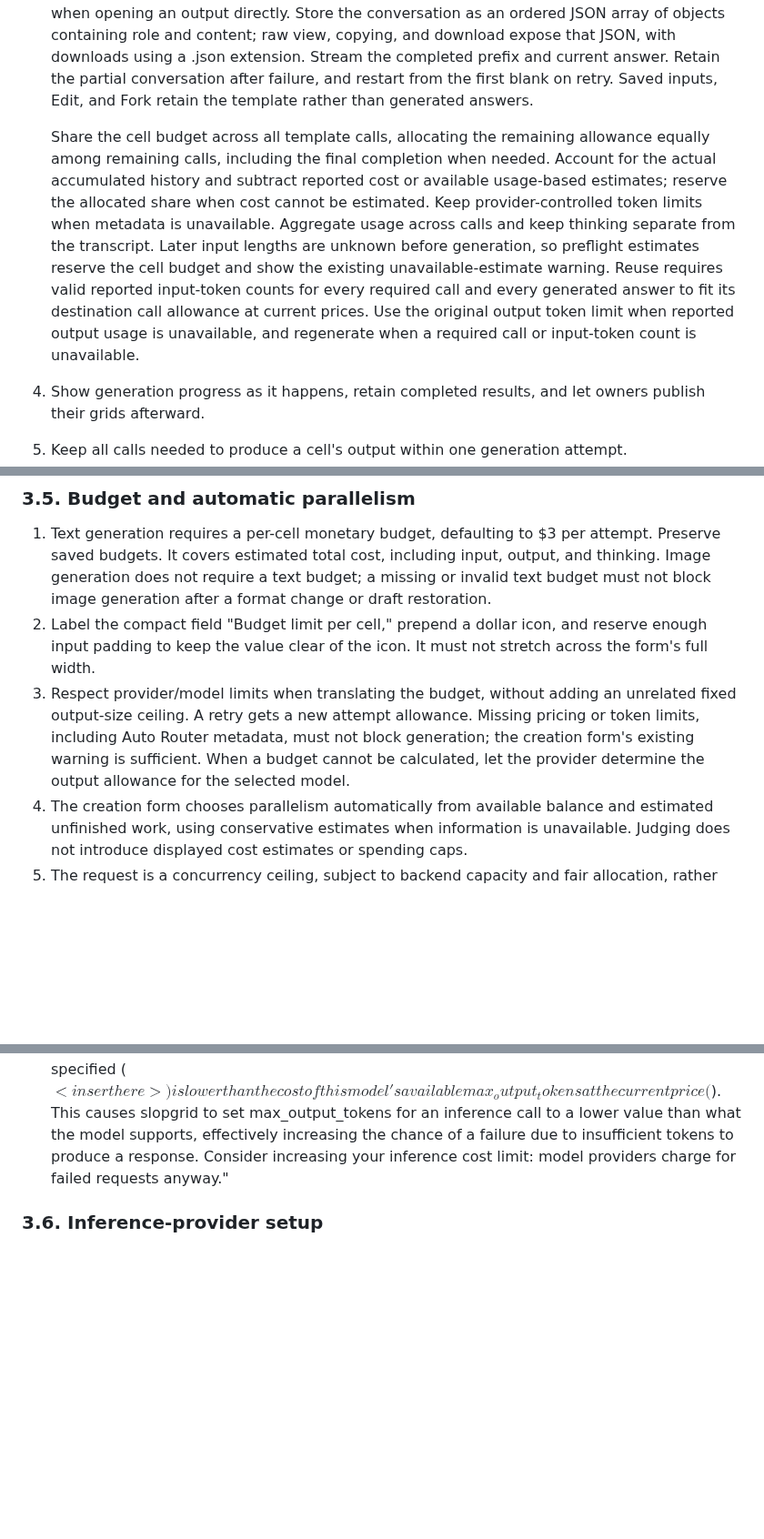
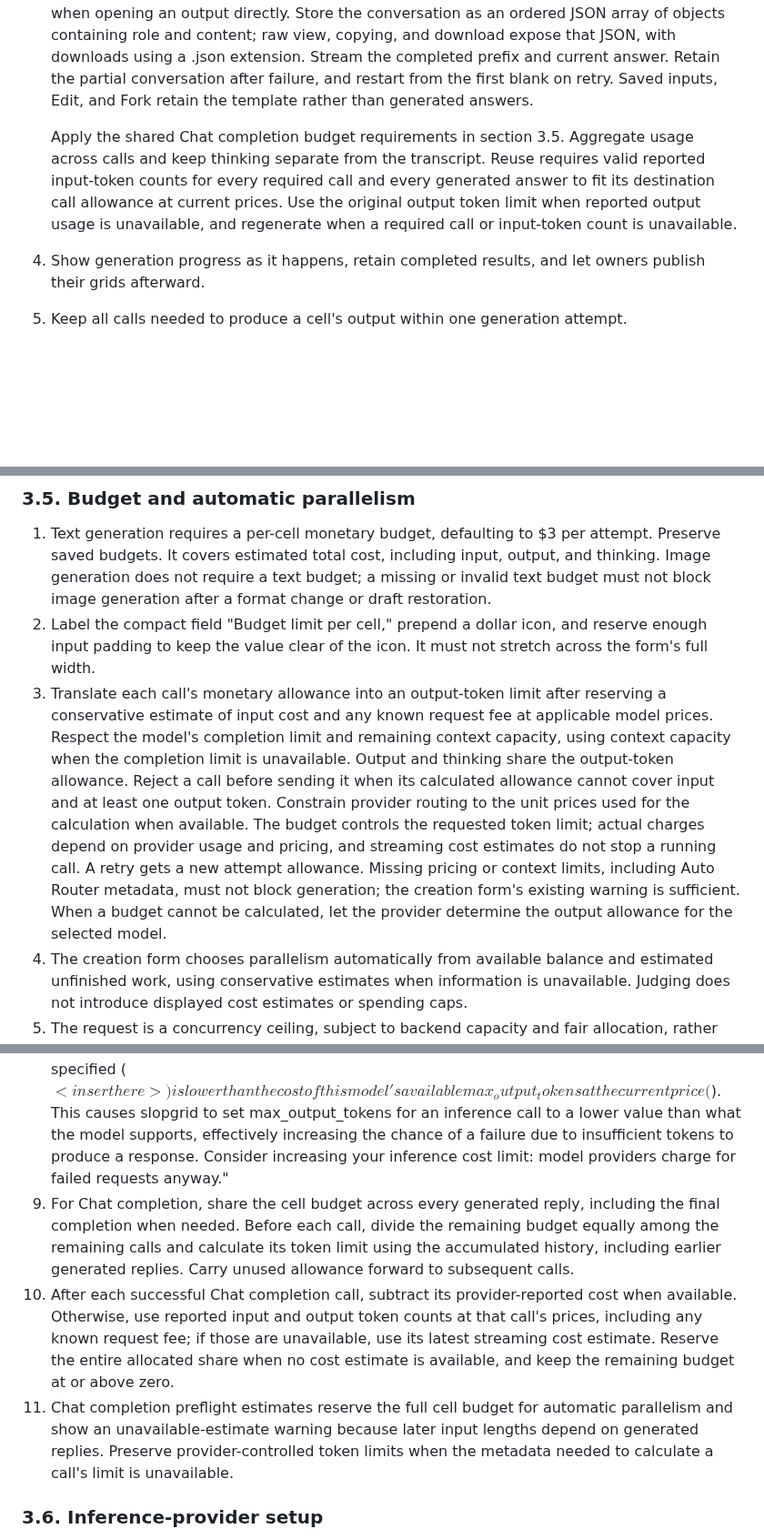
Before and after one commit to klntsky/slopgrid, a Markdown page: PRODUCT.md, 3 parts joined by grey strips. Shown at 91% size. GitHub-like rendering; blank space fills up the shorter version.

Commit message:
docs: clarify chat completion budget control

```diff
--- a/PRODUCT.md
+++ b/PRODUCT.md
@@ -95,7 +95,7 @@ Status: high level product goal that is not a requirement (not achieved yet).
 
    Fill blanks sequentially within each cell, using only the preceding messages and earlier generated answers. Insert each answer as an assistant message and generate exactly once per blank. If the final template message is a supplied user, assistant, or system message, run one additional inference call using the complete filled history and append its assistant response. A template ending in an unfilled message finishes with that blank's response. Render the completed conversation as messenger-style bubbles without visible role labels: assistant messages on the left, user messages on the right, and centered system messages with a subtle red tint. Preserve Markdown formatting within each message and include trailing supplied messages. Use the same conversation view while streaming, when expanded, and when opening an output directly. Store the conversation as an ordered JSON array of objects containing role and content; raw view, copying, and download expose that JSON, with downloads using a .json extension. Stream the completed prefix and current answer. Retain the partial conversation after failure, and restart from the first blank on retry. Saved inputs, Edit, and Fork retain the template rather than generated answers.
 
-   Share the cell budget across all template calls, allocating the remaining allowance equally among remaining calls, including the final completion when needed. Account for the actual accumulated history and subtract reported cost or available usage-based estimates; reserve the allocated share when cost cannot be estimated. Keep provider-controlled token limits when metadata is unavailable. Aggregate usage across calls and keep thinking separate from the transcript. Later input lengths are unknown before generation, so preflight estimates reserve the cell budget and show the existing unavailable-estimate warning. Reuse requires valid reported input-token counts for every required call and every generated answer to fit its destination call allowance at current prices. Use the original output token limit when reported output usage is unavailable, and regenerate when a required call or input-token count is unavailable.
+   Apply the shared Chat completion budget requirements in section 3.5. Aggregate usage across calls and keep thinking separate from the transcript. Reuse requires valid reported input-token counts for every required call and every generated answer to fit its destination call allowance at current prices. Use the original output token limit when reported output usage is unavailable, and regenerate when a required call or input-token count is unavailable.
 
 4. Show generation progress as it happens, retain completed results, and let owners publish their grids afterward.
 5. Keep all calls needed to produce a cell's output within one generation attempt.
@@ -194,12 +194,15 @@ Show a small-text footer on every page except the grid page, with "source code"
 
 1. Text generation requires a per-cell monetary budget, defaulting to $3 per attempt. Preserve saved budgets. It covers estimated total cost, including input, output, and thinking. Image generation does not require a text budget; a missing or invalid text budget must not block image generation after a format change or draft restoration.
 2. Label the compact field "Budget limit per cell," prepend a dollar icon, and reserve enough input padding to keep the value clear of the icon. It must not stretch across the form's full width.
-3. Respect provider/model limits when translating the budget, without adding an unrelated fixed output-size ceiling. A retry gets a new attempt allowance. Missing pricing or token limits, including Auto Router metadata, must not block generation; the creation form's existing warning is sufficient. When a budget cannot be calculated, let the provider determine the output allowance for the selected model.
+3. Translate each call's monetary allowance into an output-token limit after reserving a conservative estimate of input cost and any known request fee at applicable model prices. Respect the model's completion limit and remaining context capacity, using context capacity when the completion limit is unavailable. Output and thinking share the output-token allowance. Reject a call before sending it when its calculated allowance cannot cover input and at least one output token. Constrain provider routing to the unit prices used for the calculation when available. The budget controls the requested token limit; actual charges depend on provider usage and pricing, and streaming cost estimates do not stop a running call. A retry gets a new attempt allowance. Missing pricing or context limits, including Auto Router metadata, must not block generation; the creation form's existing warning is sufficient. When a budget cannot be calculated, let the provider determine the output allowance for the selected model.
 4. The creation form chooses parallelism automatically from available balance and estimated unfinished work, using conservative estimates when information is unavailable. Judging does not introduce displayed cost estimates or spending caps.
 5. The request is a concurrency ceiling, subject to backend capacity and fair allocation, rather than a reservation of workers.
 6. Recalculate automatic text concurrency from unfinished cells after artifact reuse and on Resume; retain existing grids' saved explicit counts on Resume. New form submissions use automatic selection, including Edit and Fork. Initial recommendations do not guarantee sufficient balance for later calls.
 7. Show advisory text warnings near the budget, listing affected models and their highest estimated maximum call costs across expanded prompts. Prefix each model warning with the same warning icon used in compatibility tables. Group repeated models across thinking efforts and other axes into one warning per model. Show unknown estimates explicitly, including when the same model also has calculated warnings. The $3 fallback is not a calculated model maximum.
 8. Use this tooltip for a calculated reduction, filling only the placeholders: "The max cost you specified ($<insert here>) is lower than the cost of this model's available max_output_tokens at the current price ($<calculate here>). This causes slopgrid to set max_output_tokens for an inference call to a lower value than what the model supports, effectively increasing the chance of a failure due to insufficient tokens to produce a response. Consider increasing your inference cost limit: model providers charge for failed requests anyway."
+9. For Chat completion, share the cell budget across every generated reply, including the final completion when needed. Before each call, divide the remaining budget equally among the remaining calls and calculate its token limit using the accumulated history, including earlier generated replies. Carry unused allowance forward to subsequent calls.
+10. After each successful Chat completion call, subtract its provider-reported cost when available. Otherwise, use reported input and output token counts at that call's prices, including any known request fee; if those are unavailable, use its latest streaming cost estimate. Reserve the entire allocated share when no cost estimate is available, and keep the remaining budget at or above zero.
+11. Chat completion preflight estimates reserve the full cell budget for automatic parallelism and show an unavailable-estimate warning because later input lengths depend on generated replies. Preserve provider-controlled token limits when the metadata needed to calculate a call's limit is unavailable.
 
 ### 3.6. Inference-provider setup
 
```
Also changed, not shown: other parts of PRODUCT.md (+1 -1 lines).
